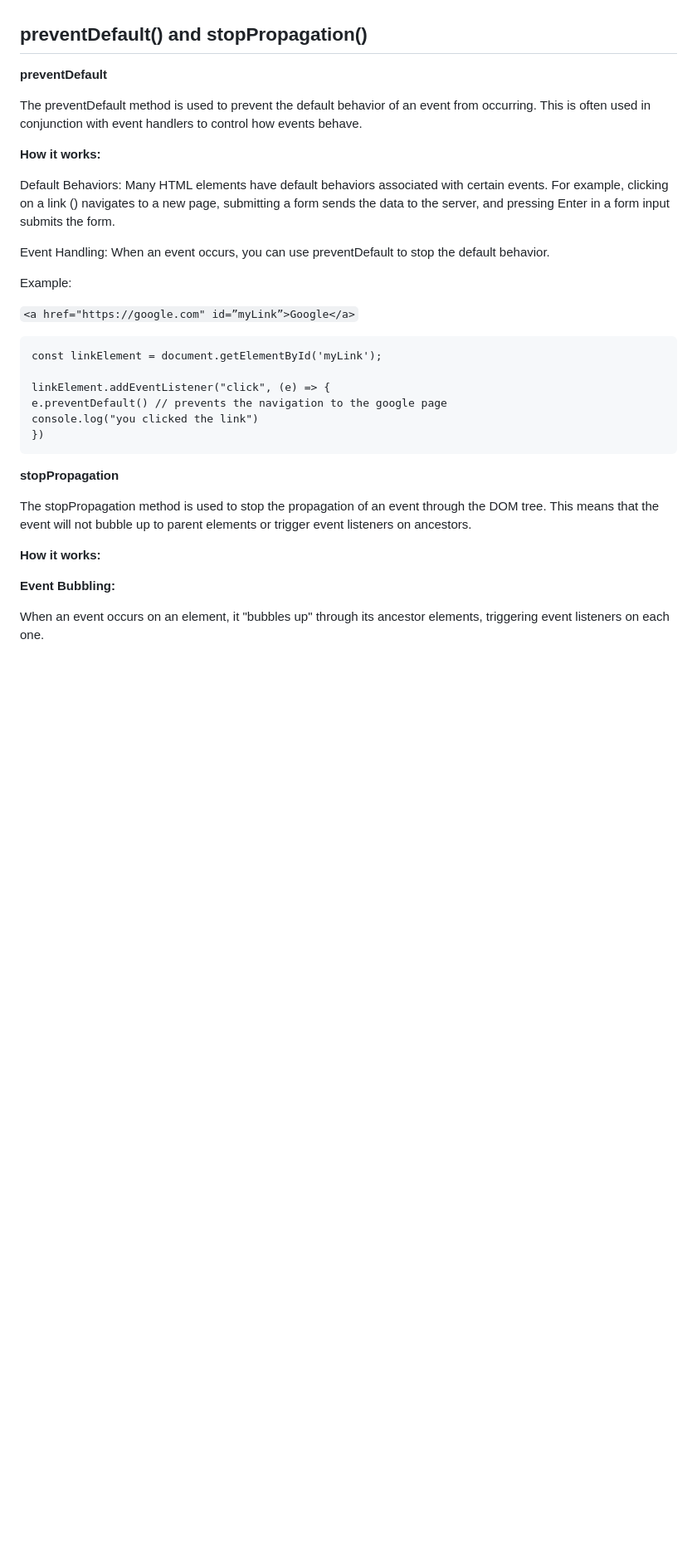
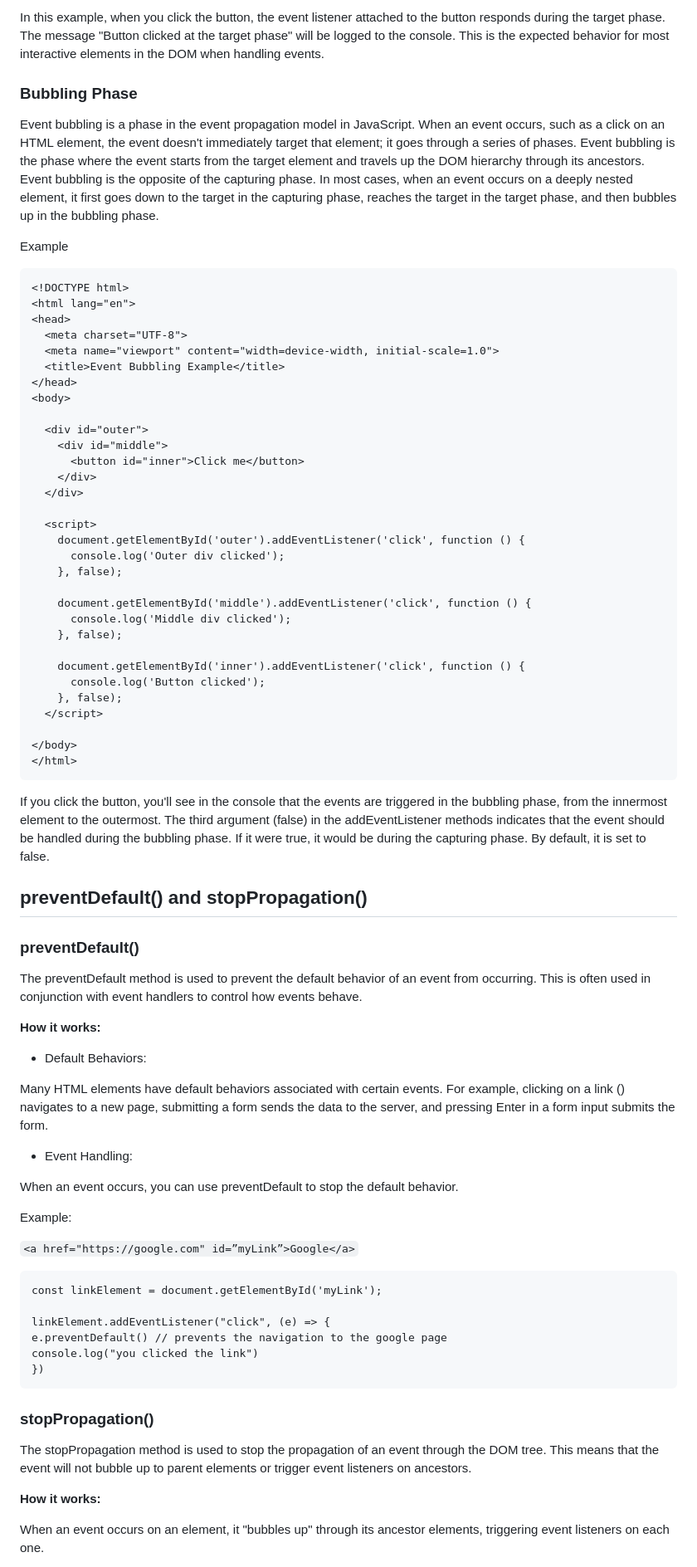
Before and after one commit to Nihil96/JavaScript_Basics, a Markdown page: cas_6/lecture_6.md, the part around one of its changes. Shown at 83% size. Rendered like a GitHub page; blank space fills up the shorter version.

Commit message:
update the materials for lecture 6

````diff
--- a/cas_6/lecture_6.md
+++ b/cas_6/lecture_6.md
@@ -68,15 +152,62 @@ title.addEventListener("mouseleave", () => {
+In this example, when you click the button, the event listener attached to the button responds during the target phase. The message "Button clicked at the target phase" will be logged to the console. This is the expected behavior for most interactive elements in the DOM when handling events.
+
+### Bubbling Phase
+
+Event bubbling is a phase in the event propagation model in JavaScript. When an event occurs, such as a click on an HTML element, the event doesn't immediately target that element; it goes through a series of phases. Event bubbling is the phase where the event starts from the target element and travels up the DOM hierarchy through its ancestors. Event bubbling is the opposite of the capturing phase. In most cases, when an event occurs on a deeply nested element, it first goes down to the target in the capturing phase, reaches the target in the target phase, and then bubbles up in the bubbling phase.
+
+Example
+
+```
+<!DOCTYPE html>
+<html lang="en">
+<head>
+  <meta charset="UTF-8">
+  <meta name="viewport" content="width=device-width, initial-scale=1.0">
+  <title>Event Bubbling Example</title>
+</head>
+<body>
+
+  <div id="outer">
+    <div id="middle">
+      <button id="inner">Click me</button>
+    </div>
+  </div>
+
+  <script>
+    document.getElementById('outer').addEventListener('click', function () {
+      console.log('Outer div clicked');
+    }, false);
+
+    document.getElementById('middle').addEventListener('click', function () {
+      console.log('Middle div clicked');
+    }, false);
+
+    document.getElementById('inner').addEventListener('click', function () {
+      console.log('Button clicked');
+    }, false);
+  </script>
+
+</body>
+</html>
+```
+
+If you click the button, you'll see in the console that the events are triggered in the bubbling phase, from the innermost element to the outermost. The third argument (false) in the addEventListener methods indicates that the event should be handled during the bubbling phase. If it were true, it would be during the capturing phase. By default, it is set to false.
 
 ## preventDefault() and stopPropagation()
 
-**preventDefault**
+### preventDefault()
 
 The preventDefault method is used to prevent the default behavior of an event from occurring. This is often used in conjunction with event handlers to control how events behave.
 
 **How it works:**
 
-Default Behaviors: Many HTML elements have default behaviors associated with certain events. For example, clicking on a link (<a>) navigates to a new page, submitting a form sends the data to the server, and pressing Enter in a form input submits the form.
+- Default Behaviors:
 
-Event Handling: When an event occurs, you can use preventDefault to stop the default behavior.
+Many HTML elements have default behaviors associated with certain events. For example, clicking on a link (<a>) navigates to a new page, submitting a form sends the data to the server, and pressing Enter in a form input submits the form.
+
+- Event Handling:
+
+When an event occurs, you can use preventDefault to stop the default behavior.
 
 Example:
 
@@ -91,13 +222,11 @@ console.log("you clicked the link")
 })
 ```
 
-**stopPropagation**
+### stopPropagation()
 
 The stopPropagation method is used to stop the propagation of an event through the DOM tree. This means that the event will not bubble up to parent elements or trigger event listeners on ancestors.
 
 **How it works:**
 
-**Event Bubbling:**
-
 When an event occurs on an element, it "bubbles up" through its ancestor elements, triggering event listeners on each one.
 
````
Also changed, not shown: other parts of cas_6/lecture_6.md (+96 -11 lines).
